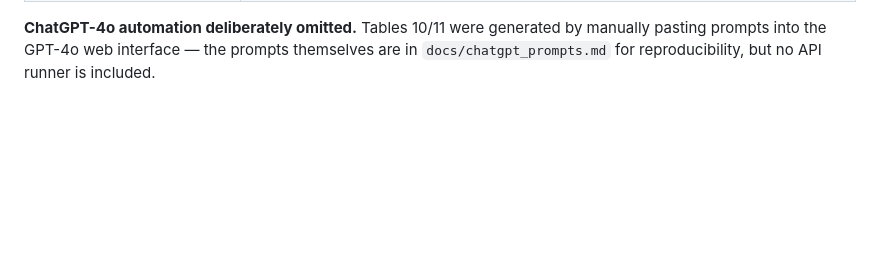
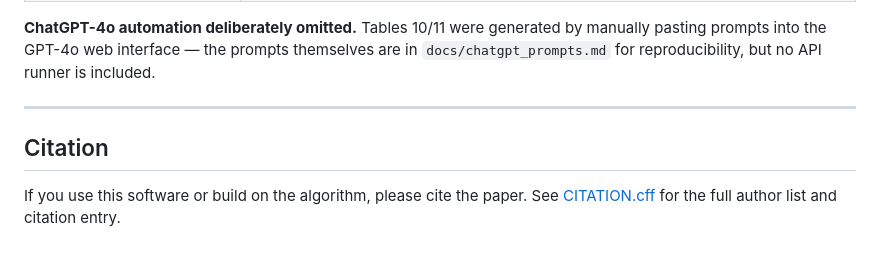
Before and after one commit to kuangfei-long/ex2bundle, a Markdown page: README.md, the part around the change. GitHub-like rendering; blank space fills up the shorter version.

Commit message:
Add Citation pointer in README
Co-authored-by: Matteo Brucato <matteo-brucato@users.noreply.github.com>

```diff
--- a/README.md
+++ b/README.md
@@ -216,3 +216,10 @@ See `demo/README.md`. Run with `python -m flask_code.app` from
 by manually pasting prompts into the GPT-4o web interface — the prompts
 themselves are in `docs/chatgpt_prompts.md` for reproducibility, but no API
 runner is included.
+
+---
+
+## Citation
+
+If you use this software or build on the algorithm, please cite the paper.
+See [CITATION.cff](CITATION.cff) for the full author list and citation entry.
```
